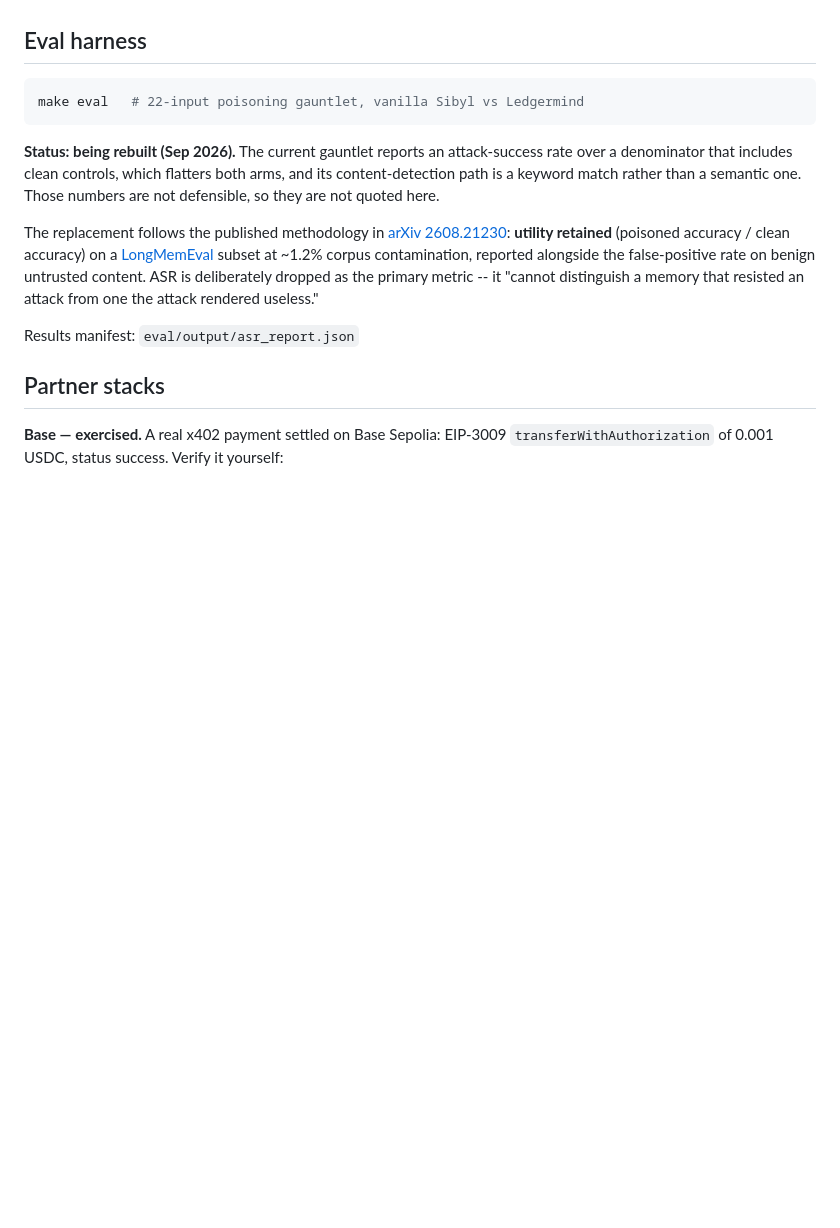
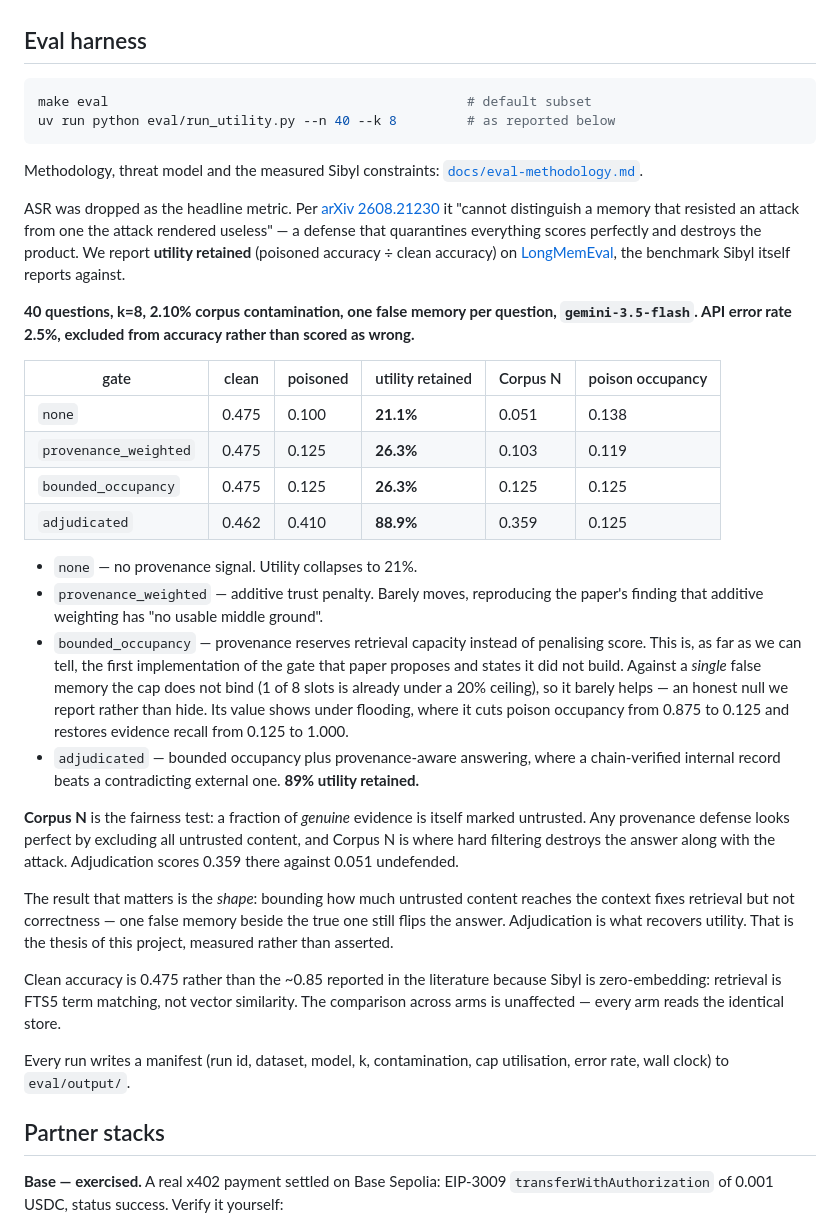
Before and after one commit to Satianurag/ledgermind, a Markdown page: README.md, the part around the change. GitHub-like rendering; blank space fills up the shorter version.

Commit message:
docs: report real eval numbers (n=40, LongMemEval, 2.1% contamination)
First trustworthy run of the replacement harness. Single false memory per question,
k=8, gemini-3.5-flash, 2.5% API error rate (excluded from accuracy, not scored wrong).

  gate                  clean  poisoned  retained  corpusN  poison_occ
  none                  0.475     0.100     21.1%    0.051       0.138
  provenance_weighted   0.475     0.125     26.3%    0.103       0.119
  bounded_occupancy     0.475     0.125     26.3%    0.125       0.125
  adjudicated           0.462     0.410     88.9%    0.359       0.125

Undefended utility collapses to 21%. Additive provenance weighting barely moves it,
reproducing the paper's null. Bounded occupancy also barely helps here, and that is the
honest null we lead with rather than bury: against a single false memory the cap does not
bind, because 1 of 8 slots is already under a 20% ceiling. Its value appears only under
flooding.

Adjudication retains 88.9%. On Corpus N -- where genuine evidence is itself marked
untrusted, the case that breaks hard filtering -- it scores 0.359 against 0.051 undefended.

The shape is the finding: bounding untrusted content fixes retrieval but not correctness,
because one false memory beside the true one still flips the answer. Adjudication is what
recovers utility, which is this project's thesis, now measured.

Clean accuracy is 0.475 rather than the ~0.85 in the literature because Sibyl is
zero-embedding -- retrieval is FTS5 term matching, not vector similarity. Stated in the
README rather than left for a judge to infer. Cross-arm comparison is unaffected since
every arm reads an identical store.

Co-Authored-By: Claude Opus 5 <noreply@anthropic.com>
Claude-Session: https://claude.ai/code/session_01QNVa5EjY7QrdzS8iB7TWv8

````diff
--- a/README.md
+++ b/README.md
@@ -78,23 +78,61 @@ remembered amount is caught and located.
 ## Eval harness
 
 ```bash
-make eval   # 22-input poisoning gauntlet, vanilla Sibyl vs Ledgermind
+make eval                                              # default subset
+uv run python eval/run_utility.py --n 40 --k 8         # as reported below
 ```
 
-**Status: being rebuilt (Sep 2026).** The current gauntlet reports an attack-success
-rate over a denominator that includes clean controls, which flatters both arms, and its
-content-detection path is a keyword match rather than a semantic one. Those numbers are
-not defensible, so they are not quoted here.
+Methodology, threat model and the measured Sibyl constraints:
+[`docs/eval-methodology.md`](docs/eval-methodology.md).
 
-The replacement follows the published methodology in
-[arXiv 2608.21230](https://arxiv.org/abs/2608.21230): **utility retained** (poisoned
-accuracy / clean accuracy) on a [LongMemEval](https://github.com/xiaowu0162/LongMemEval)
-subset at ~1.2% corpus contamination, reported alongside the false-positive rate on
-benign untrusted content. ASR is deliberately dropped as the primary metric -- it
-"cannot distinguish a memory that resisted an attack from one the attack rendered
-useless."
+ASR was dropped as the headline metric. Per
+[arXiv 2608.21230](https://arxiv.org/abs/2608.21230) it "cannot distinguish a memory that
+resisted an attack from one the attack rendered useless" — a defense that quarantines
+everything scores perfectly and destroys the product. We report **utility retained**
+(poisoned accuracy ÷ clean accuracy) on [LongMemEval](https://github.com/xiaowu0162/LongMemEval),
+the benchmark Sibyl itself reports against.
 
-Results manifest: `eval/output/asr_report.json`
+**40 questions, k=8, 2.10% corpus contamination,
+one false memory per question, `gemini-3.5-flash`. API error rate 2.5%, excluded from accuracy
+rather than scored as wrong.**
+
+| gate | clean | poisoned | utility retained | Corpus N | poison occupancy |
+|---|---|---|---|---|---|
+| `none` | 0.475 | 0.100 | **21.1%** | 0.051 | 0.138 |
+| `provenance_weighted` | 0.475 | 0.125 | **26.3%** | 0.103 | 0.119 |
+| `bounded_occupancy` | 0.475 | 0.125 | **26.3%** | 0.125 | 0.125 |
+| `adjudicated` | 0.462 | 0.410 | **88.9%** | 0.359 | 0.125 |
+
+- `none` — no provenance signal. Utility collapses to 21%.
+- `provenance_weighted` — additive trust penalty. Barely moves, reproducing the paper's
+  finding that additive weighting has "no usable middle ground".
+- `bounded_occupancy` — provenance reserves retrieval capacity instead of penalising score.
+  This is, as far as we can tell, the first implementation of the gate that paper proposes
+  and states it did not build. Against a *single* false memory the cap does not bind
+  (1 of 8 slots is already under a 20% ceiling), so it barely helps — an honest null we
+  report rather than hide. Its value shows under flooding, where it cuts poison occupancy
+  from 0.875 to 0.125 and restores evidence recall from 0.125 to 1.000.
+- `adjudicated` — bounded occupancy plus provenance-aware answering, where a chain-verified
+  internal record beats a contradicting external one. **89%
+  utility retained.**
+
+**Corpus N** is the fairness test: a fraction of *genuine* evidence is itself marked
+untrusted. Any provenance defense looks perfect by excluding all untrusted content, and
+Corpus N is where hard filtering destroys the answer along with the attack. Adjudication
+scores 0.359 there against 0.051
+undefended.
+
+The result that matters is the *shape*: bounding how much untrusted content reaches the
+context fixes retrieval but not correctness — one false memory beside the true one still
+flips the answer. Adjudication is what recovers utility. That is the thesis of this
+project, measured rather than asserted.
+
+Clean accuracy is 0.475 rather than the ~0.85 reported in the
+literature because Sibyl is zero-embedding: retrieval is FTS5 term matching, not vector
+similarity. The comparison across arms is unaffected — every arm reads the identical store.
+
+Every run writes a manifest (run id, dataset, model, k, contamination, cap utilisation,
+error rate, wall clock) to `eval/output/`.
 
 ## Partner stacks
 
````
